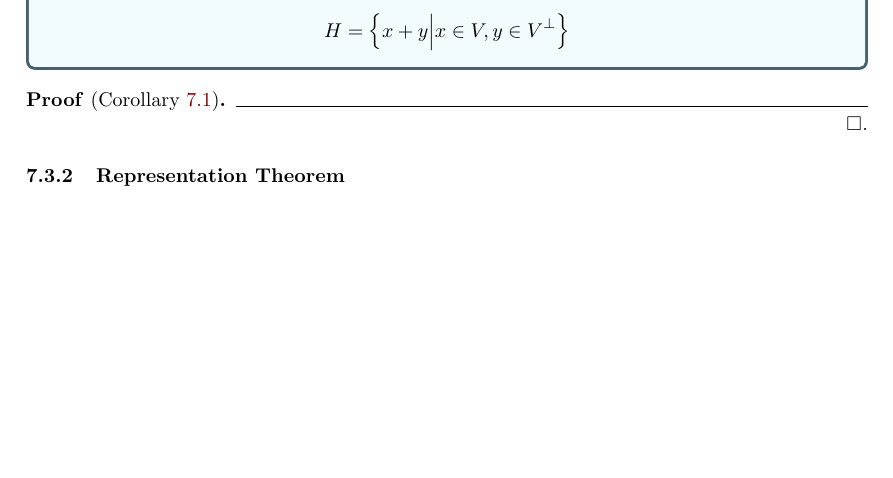
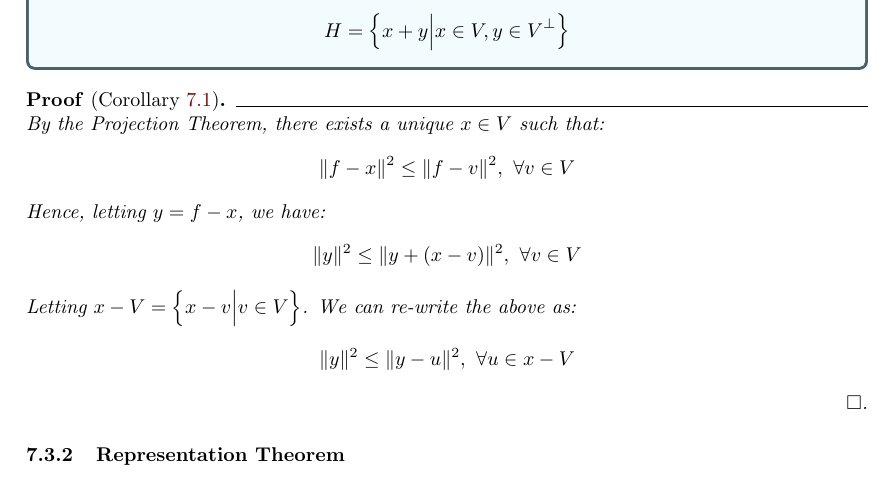
Before and after one commit to hieubkvn123/-NOTES-Statistical-Learning-Theory, a LaTeX paper (main.tex, which reads sections/main/chapters/chap7_kernels.tex): part of page 67 of 87, cut so that both start at the same text, the shorter picture padded with empty space. Compiled offline with pdfLaTeX.

Commit message:
Checkpoint

```diff
--- a/sections/main/chapters/chap7_kernels.tex
+++ b/sections/main/chapters/chap7_kernels.tex
@@ -249,7 +249,20 @@ The \textbf{Hilbert Projection Theorem} talks about the condition when any vecto
 \end{corollary}
 
 \begin{proof*}[Corollary \ref{coro:hilbert_space_direct_sum}]
+    By the Projection Theorem, there exists a unique $x\in V$ such that:
+    \begin{align*}
+        \|f - x \|^2 \le \|f - v\|^2, \ \forall v \in V
+    \end{align*}
 
+    \noindent Hence, letting $y = f - x$, we have:
+    \begin{align*}
+        \|y\|^2 \le \|y + (x - v)\|^2, \ \forall v \in V
+    \end{align*}
+
+    \noindent Letting $x - V = \bigCurl{x - v \Big| v \in V}$. We can re-write the above as:
+    \begin{align*}
+        \|y\|^2 \le \|y - u\|^2, \ \forall u \in x - V
+    \end{align*}
 \end{proof*}
 
 
```
Also changed, not shown: output/main.pdf.
